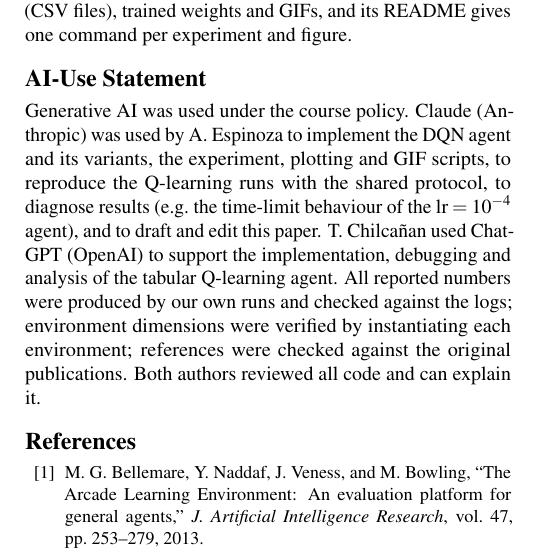
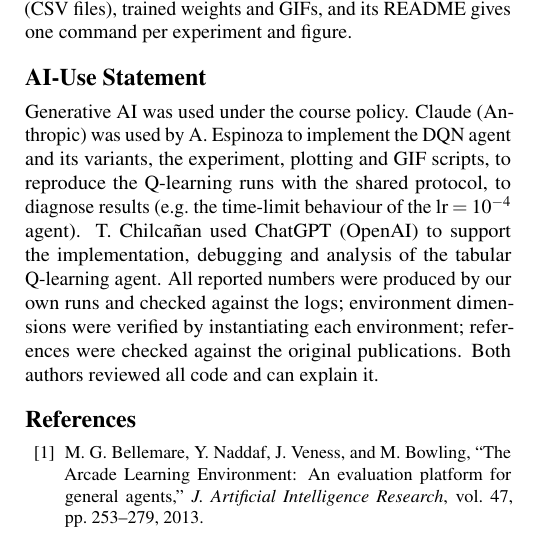
Before and after one commit to adrianasofiaespinoza/proyecto_agentesinteligentes, a LaTeX paper (report/main.tex): part of one column of page 6 of 7, cut so that both start at the same text. Compiled offline with pdfLaTeX.

Commit message:
Fix AI-Use Statement for clarity and completeness

```diff
--- a/report/main.tex
+++ b/report/main.tex
@@ -412,7 +412,7 @@ On a small problem, a well-discretised table beat DQN in final return, consisten
 All agents are implemented in plain Python and PyTorch, without ready-made RL agents. The repository (\url{https://github.com/adrianasofiaespinoza/proyecto_agentesinteligentes}) contains the source, JSON configurations, per-run training and evaluation logs (CSV files), trained weights and GIFs, and its README gives one command per experiment and figure.
 
 \section*{AI-Use Statement}
-Generative AI was used under the course policy. Claude (Anthropic) was used by A.~Espinoza to implement the DQN agent and its variants, the experiment, plotting and GIF scripts, to reproduce the Q-learning runs with the shared protocol, to diagnose results (e.g.\ the time-limit behaviour of the $\text{lr}=10^{-4}$ agent), and to draft and edit this paper. T.~Chilca\~{n}an used ChatGPT (OpenAI) to support the implementation, debugging and analysis of the tabular Q-learning agent. All reported numbers were produced by our own runs and checked against the logs; environment dimensions were verified by instantiating each environment; references were checked against the original publications. Both authors reviewed all code and can explain it.
+Generative AI was used under the course policy. Claude (Anthropic) was used by A.~Espinoza to implement the DQN agent and its variants, the experiment, plotting and GIF scripts, to reproduce the Q-learning runs with the shared protocol, to diagnose results (e.g.\ the time-limit behaviour of the $\text{lr}=10^{-4}$ agent). T.~Chilca\~{n}an used ChatGPT (OpenAI) to support the implementation, debugging and analysis of the tabular Q-learning agent. All reported numbers were produced by our own runs and checked against the logs; environment dimensions were verified by instantiating each environment; references were checked against the original publications. Both authors reviewed all code and can explain it.
 
 \small
 \begin{thebibliography}{99}\setlength{\itemsep}{0pt}
```
